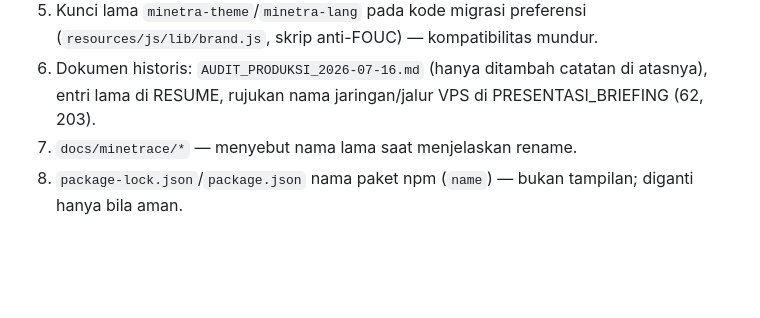
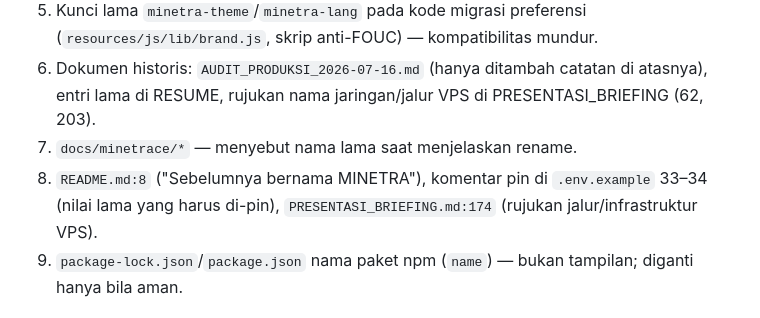
Before and after one commit to nabeelz06/minetrace, a Markdown page: docs/minetrace/01_RENAME_INVENTORY.md, the part around the change. Rendered like a GitHub page; blank space fills up the shorter version.

Commit message:
docs: perluas allowlist rename
Co-Authored-By: Claude Sonnet 5.5 <noreply@anthropic.com>

```diff
--- a/docs/minetrace/01_RENAME_INVENTORY.md
+++ b/docs/minetrace/01_RENAME_INVENTORY.md
@@ -55,6 +55,7 @@ Aturan: regex idempoten `(?i)minetra(?!ce)`; pemetaan MINETRA→MINETRACE, Minet
 5. Kunci lama `minetra-theme`/`minetra-lang` pada kode migrasi preferensi (`resources/js/lib/brand.js`, skrip anti-FOUC) — kompatibilitas mundur.
 6. Dokumen historis: `AUDIT_PRODUKSI_2026-07-16.md` (hanya ditambah catatan di atasnya), entri lama di RESUME, rujukan nama jaringan/jalur VPS di PRESENTASI_BRIEFING (62, 203).
 7. `docs/minetrace/*` — menyebut nama lama saat menjelaskan rename.
+9. `README.md:8` ("Sebelumnya bernama MINETRA"), komentar pin di `.env.example` 33–34 (nilai lama yang harus di-pin), `PRESENTASI_BRIEFING.md:174` (rujukan jalur/infrastruktur VPS).
 8. `package-lock.json`/`package.json` nama paket npm (`name`) — bukan tampilan; diganti hanya bila aman.
 
 ## Dampak operasional `APP_NAME` (untuk pemilik)
```
